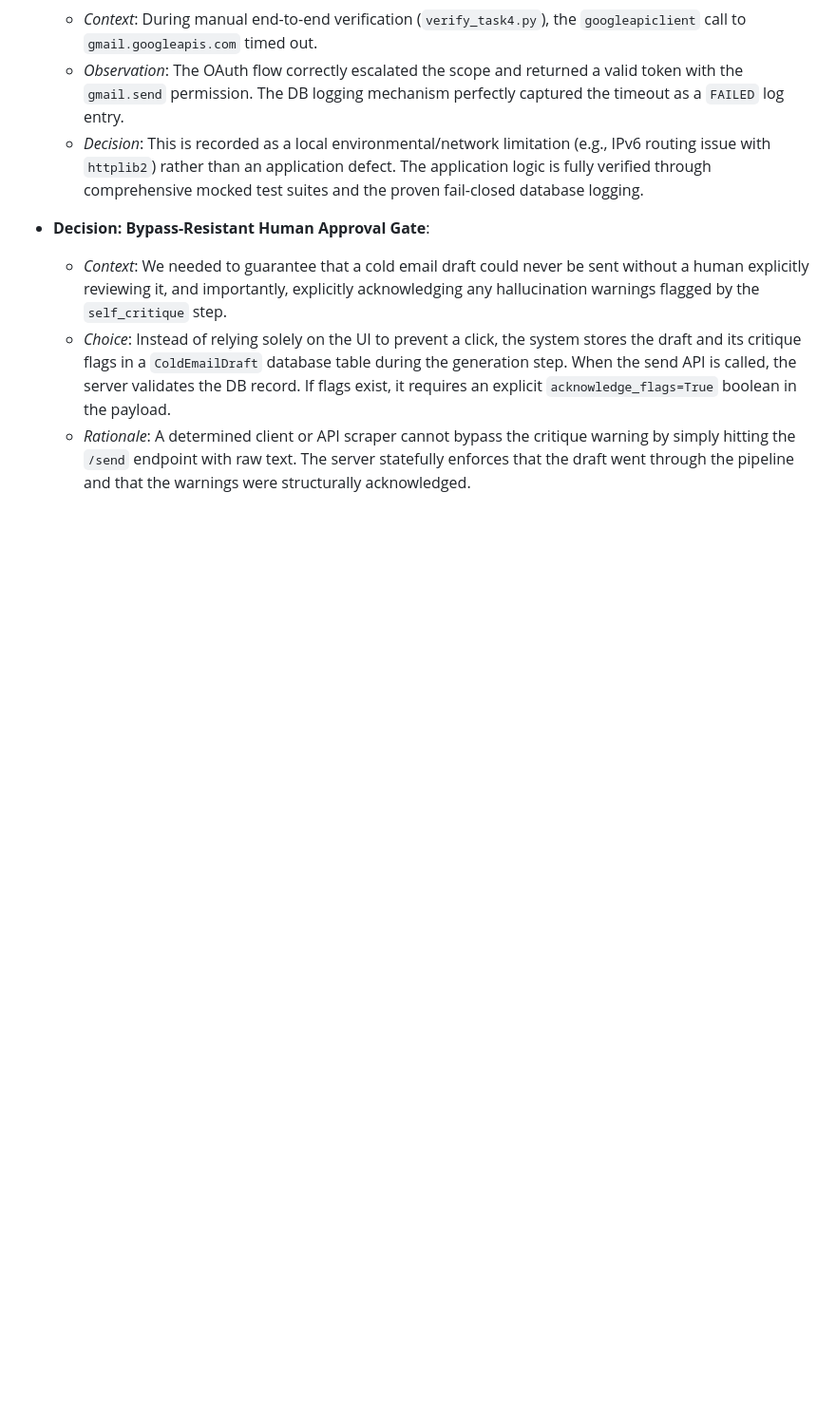
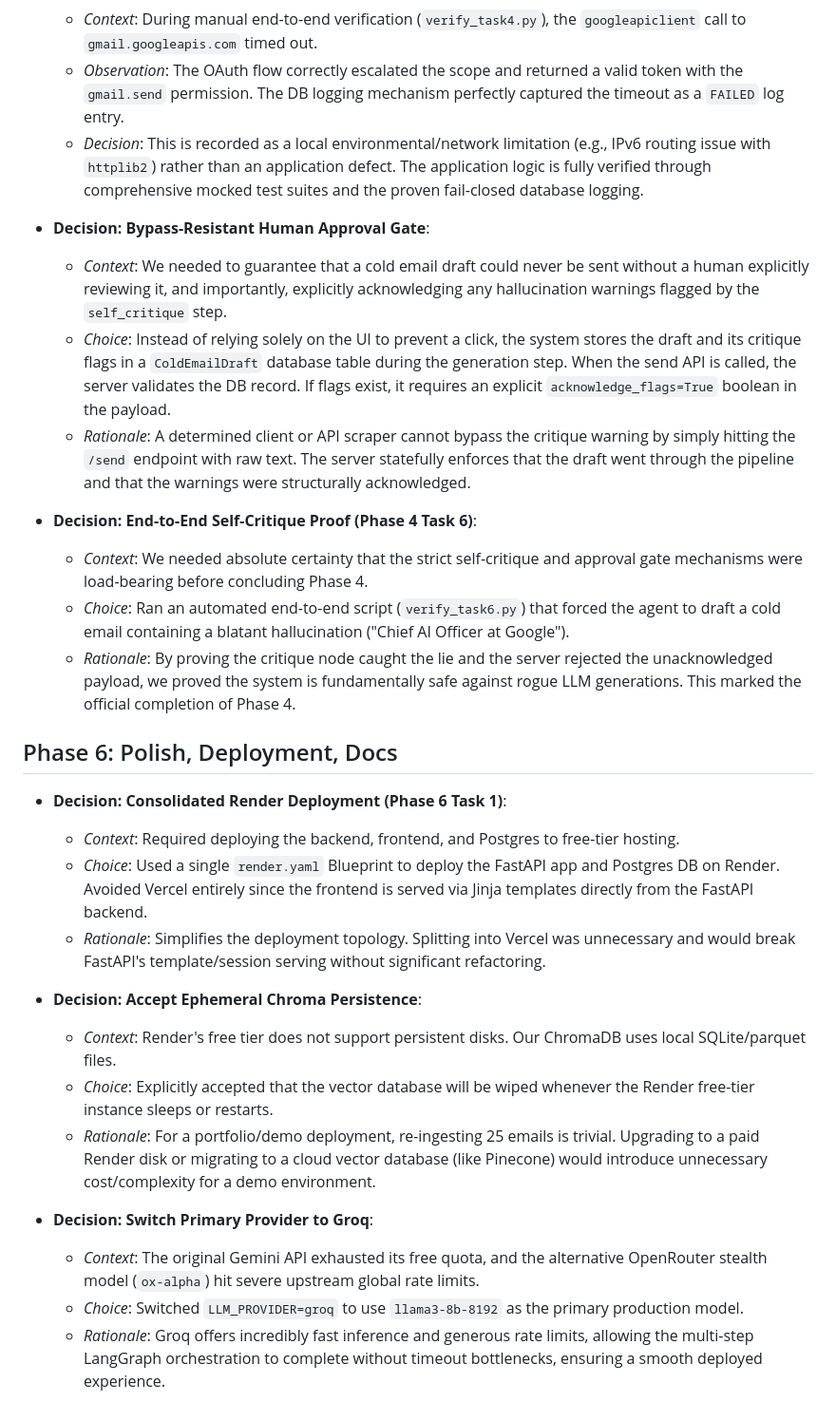
Before and after one commit to iamsafal10/inboxio, a Markdown page: decisions.md, the part around the change. Shown at 95% size. Rendered like a GitHub page; blank space fills up the shorter version.

Commit message:
docs: backfill flow.md/decisions.md for phase4 task6 and phase6 task1

```diff
--- a/decisions.md
+++ b/decisions.md
@@ -220,3 +220,24 @@
   - *Context*: We needed to guarantee that a cold email draft could never be sent without a human explicitly reviewing it, and importantly, explicitly acknowledging any hallucination warnings flagged by the `self_critique` step.
   - *Choice*: Instead of relying solely on the UI to prevent a click, the system stores the draft and its critique flags in a `ColdEmailDraft` database table during the generation step. When the send API is called, the server validates the DB record. If flags exist, it requires an explicit `acknowledge_flags=True` boolean in the payload.
   - *Rationale*: A determined client or API scraper cannot bypass the critique warning by simply hitting the `/send` endpoint with raw text. The server statefully enforces that the draft went through the pipeline and that the warnings were structurally acknowledged.
+
+- **Decision: End-to-End Self-Critique Proof (Phase 4 Task 6)**:
+  - *Context*: We needed absolute certainty that the strict self-critique and approval gate mechanisms were load-bearing before concluding Phase 4.
+  - *Choice*: Ran an automated end-to-end script (`verify_task6.py`) that forced the agent to draft a cold email containing a blatant hallucination ("Chief AI Officer at Google").
+  - *Rationale*: By proving the critique node caught the lie and the server rejected the unacknowledged payload, we proved the system is fundamentally safe against rogue LLM generations. This marked the official completion of Phase 4.
+
+## Phase 6: Polish, Deployment, Docs
+- **Decision: Consolidated Render Deployment (Phase 6 Task 1)**:
+  - *Context*: Required deploying the backend, frontend, and Postgres to free-tier hosting.
+  - *Choice*: Used a single `render.yaml` Blueprint to deploy the FastAPI app and Postgres DB on Render. Avoided Vercel entirely since the frontend is served via Jinja templates directly from the FastAPI backend.
+  - *Rationale*: Simplifies the deployment topology. Splitting into Vercel was unnecessary and would break FastAPI's template/session serving without significant refactoring.
+
+- **Decision: Accept Ephemeral Chroma Persistence**:
+  - *Context*: Render's free tier does not support persistent disks. Our ChromaDB uses local SQLite/parquet files.
+  - *Choice*: Explicitly accepted that the vector database will be wiped whenever the Render free-tier instance sleeps or restarts.
+  - *Rationale*: For a portfolio/demo deployment, re-ingesting 25 emails is trivial. Upgrading to a paid Render disk or migrating to a cloud vector database (like Pinecone) would introduce unnecessary cost/complexity for a demo environment.
+
+- **Decision: Switch Primary Provider to Groq**:
+  - *Context*: The original Gemini API exhausted its free quota, and the alternative OpenRouter stealth model (`ox-alpha`) hit severe upstream global rate limits.
+  - *Choice*: Switched `LLM_PROVIDER=groq` to use `llama3-8b-8192` as the primary production model.
+  - *Rationale*: Groq offers incredibly fast inference and generous rate limits, allowing the multi-step LangGraph orchestration to complete without timeout bottlenecks, ensuring a smooth deployed experience.
```
Also changed, not shown: flow.md (+14 -0 lines).
